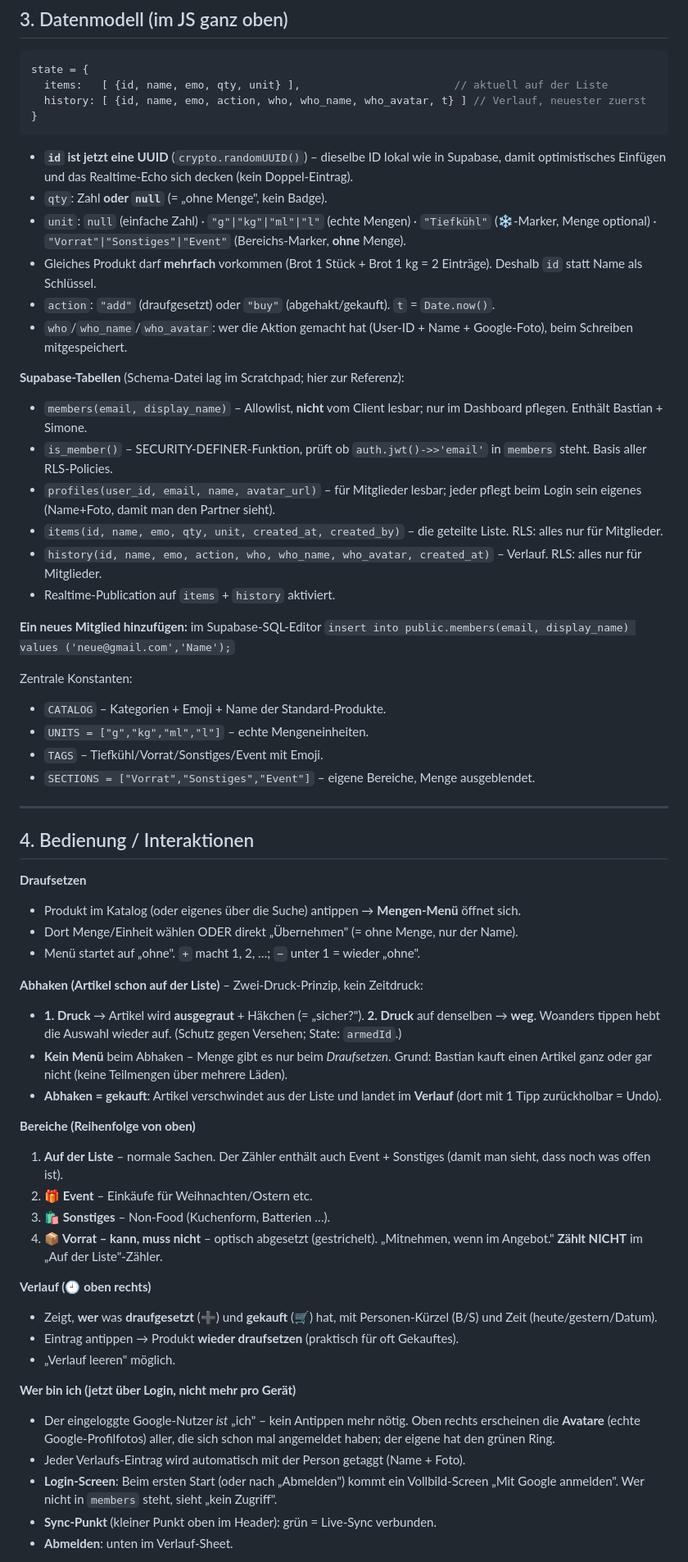
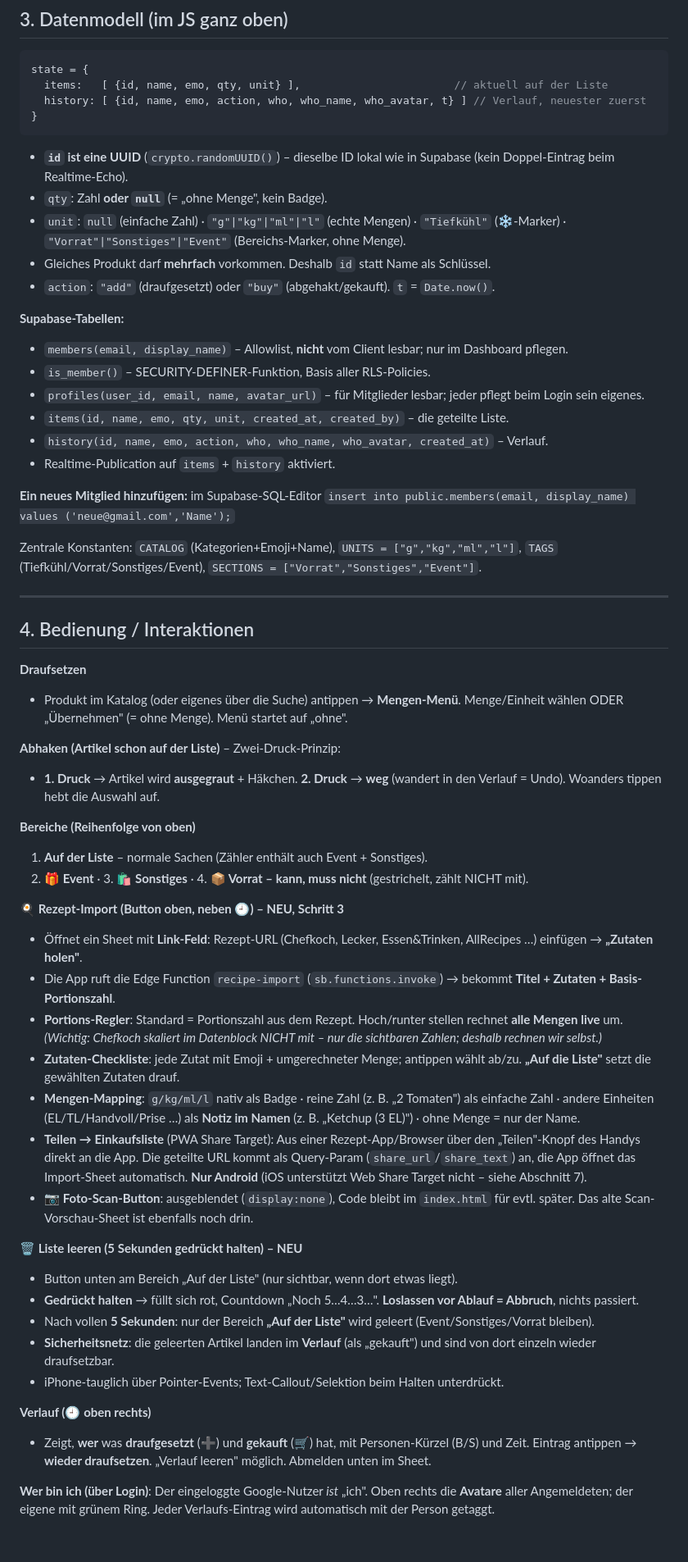
Before and after one commit to bastianstute88/einkaufsliste, a Markdown page: DOKUMENTATION.md, the part around one of its changes. Shown at 82% size. Rendered like a GitHub page; blank space fills up the shorter version.

Commit message:
Doku aktualisiert: Schritt 3 (Rezept-Import ohne Foto), Liste leeren, PWA/Teilen, iPhone-Hinweis, Edge-Function-Deploy
Co-Authored-By: Claude Opus 4.8 (1M context) <noreply@anthropic.com>

````diff
--- a/DOKUMENTATION.md
+++ b/DOKUMENTATION.md
@@ -41,59 +46,57 @@ state = {
 }
 ```
 
-- **`id` ist jetzt eine UUID** (`crypto.randomUUID()`) – dieselbe ID lokal wie in Supabase, damit optimistisches Einfügen und das Realtime-Echo sich decken (kein Doppel-Eintrag).
+- **`id` ist eine UUID** (`crypto.randomUUID()`) – dieselbe ID lokal wie in Supabase (kein Doppel-Eintrag beim Realtime-Echo).
 - `qty`: Zahl **oder `null`** (= „ohne Menge", kein Badge).
-- `unit`: `null` (einfache Zahl) · `"g"|"kg"|"ml"|"l"` (echte Mengen) · `"Tiefkühl"` (❄️-Marker, Menge optional) · `"Vorrat"|"Sonstiges"|"Event"` (Bereichs-Marker, **ohne** Menge).
-- Gleiches Produkt darf **mehrfach** vorkommen (Brot 1 Stück + Brot 1 kg = 2 Einträge). Deshalb `id` statt Name als Schlüssel.
+- `unit`: `null` (einfache Zahl) · `"g"|"kg"|"ml"|"l"` (echte Mengen) · `"Tiefkühl"` (❄️-Marker) · `"Vorrat"|"Sonstiges"|"Event"` (Bereichs-Marker, ohne Menge).
+- Gleiches Produkt darf **mehrfach** vorkommen. Deshalb `id` statt Name als Schlüssel.
 - `action`: `"add"` (draufgesetzt) oder `"buy"` (abgehakt/gekauft). `t` = `Date.now()`.
-- `who`/`who_name`/`who_avatar`: wer die Aktion gemacht hat (User-ID + Name + Google-Foto), beim Schreiben mitgespeichert.
 
-**Supabase-Tabellen** (Schema-Datei lag im Scratchpad; hier zur Referenz):
-- `members(email, display_name)` – Allowlist, **nicht** vom Client lesbar; nur im Dashboard pflegen. Enthält Bastian + Simone.
-- `is_member()` – SECURITY-DEFINER-Funktion, prüft ob `auth.jwt()->>'email'` in `members` steht. Basis aller RLS-Policies.
-- `profiles(user_id, email, name, avatar_url)` – für Mitglieder lesbar; jeder pflegt beim Login sein eigenes (Name+Foto, damit man den Partner sieht).
-- `items(id, name, emo, qty, unit, created_at, created_by)` – die geteilte Liste. RLS: alles nur für Mitglieder.
-- `history(id, name, emo, action, who, who_name, who_avatar, created_at)` – Verlauf. RLS: alles nur für Mitglieder.
+**Supabase-Tabellen:**
+- `members(email, display_name)` – Allowlist, **nicht** vom Client lesbar; nur im Dashboard pflegen.
+- `is_member()` – SECURITY-DEFINER-Funktion, Basis aller RLS-Policies.
+- `profiles(user_id, email, name, avatar_url)` – für Mitglieder lesbar; jeder pflegt beim Login sein eigenes.
+- `items(id, name, emo, qty, unit, created_at, created_by)` – die geteilte Liste.
+- `history(id, name, emo, action, who, who_name, who_avatar, created_at)` – Verlauf.
 - Realtime-Publication auf `items` + `history` aktiviert.
 
 **Ein neues Mitglied hinzufügen:** im Supabase-SQL-Editor
 `insert into public.members(email, display_name) values ('neue@gmail.com','Name');`
 
-Zentrale Konstanten:
-- `CATALOG` – Kategorien + Emoji + Name der Standard-Produkte.
-- `UNITS = ["g","kg","ml","l"]` – echte Mengeneinheiten.
-- `TAGS` – Tiefkühl/Vorrat/Sonstiges/Event mit Emoji.
-- `SECTIONS = ["Vorrat","Sonstiges","Event"]` – eigene Bereiche, Menge ausgeblendet.
+Zentrale Konstanten: `CATALOG` (Kategorien+Emoji+Name), `UNITS = ["g","kg","ml","l"]`, `TAGS` (Tiefkühl/Vorrat/Sonstiges/Event), `SECTIONS = ["Vorrat","Sonstiges","Event"]`.
 
 ---
 
 ## 4. Bedienung / Interaktionen
 
 **Draufsetzen**
-- Produkt im Katalog (oder eigenes über die Suche) antippen → **Mengen-Menü** öffnet sich.
-- Dort Menge/Einheit wählen ODER direkt „Übernehmen" (= ohne Menge, nur der Name).
-- Menü startet auf „ohne". `+` macht 1, 2, …; `−` unter 1 = wieder „ohne".
+- Produkt im Katalog (oder eigenes über die Suche) antippen → **Mengen-Menü**. Menge/Einheit wählen ODER „Übernehmen" (= ohne Menge). Menü startet auf „ohne".
 
-**Abhaken (Artikel schon auf der Liste)** – Zwei-Druck-Prinzip, kein Zeitdruck:
-- **1. Druck** → Artikel wird **ausgegraut** + Häkchen (= „sicher?"). **2. Druck** auf denselben → **weg**. Woanders tippen hebt die Auswahl wieder auf. (Schutz gegen Versehen; State: `armedId`.)
-- **Kein Menü** beim Abhaken – Menge gibt es nur beim *Draufsetzen*. Grund: Bastian kauft einen Artikel ganz oder gar nicht (keine Teilmengen über mehrere Läden).
-- **Abhaken = gekauft**: Artikel verschwindet aus der Liste und landet im **Verlauf** (dort mit 1 Tipp zurückholbar = Undo).
+**Abhaken (Artikel schon auf der Liste)** – Zwei-Druck-Prinzip:
+- **1. Druck** → Artikel wird **ausgegraut** + Häkchen. **2. Druck** → **weg** (wandert in den Verlauf = Undo). Woanders tippen hebt die Auswahl auf.
 
 **Bereiche (Reihenfolge von oben)**
-1. **Auf der Liste** – normale Sachen. Der Zähler enthält auch Event + Sonstiges (damit man sieht, dass noch was offen ist).
-2. **🎁 Event** – Einkäufe für Weihnachten/Ostern etc.
-3. **🛍️ Sonstiges** – Non-Food (Kuchenform, Batterien …).
-4. **📦 Vorrat – kann, muss nicht** – optisch abgesetzt (gestrichelt). „Mitnehmen, wenn im Angebot." **Zählt NICHT** im „Auf der Liste"-Zähler.
+1. **Auf der Liste** – normale Sachen (Zähler enthält auch Event + Sonstiges).
+2. **🎁 Event** · 3. **🛍️ Sonstiges** · 4. **📦 Vorrat – kann, muss nicht** (gestrichelt, zählt NICHT mit).
+
+**🍳 Rezept-Import (Button oben, neben 🕘) – NEU, Schritt 3**
+- Öffnet ein Sheet mit **Link-Feld**: Rezept-URL (Chefkoch, Lecker, Essen&Trinken, AllRecipes …) einfügen → **„Zutaten holen"**.
+- Die App ruft die Edge Function `recipe-import` (`sb.functions.invoke`) → bekommt **Titel + Zutaten + Basis-Portionszahl**.
+- **Portions-Regler**: Standard = Portionszahl aus dem Rezept. Hoch/runter stellen rechnet **alle Mengen live** um. *(Wichtig: Chefkoch skaliert im Datenblock NICHT mit – nur die sichtbaren Zahlen; deshalb rechnen wir selbst.)*
+- **Zutaten-Checkliste**: jede Zutat mit Emoji + umgerechneter Menge; antippen wählt ab/zu. **„Auf die Liste"** setzt die gewählten Zutaten drauf.
+- **Mengen-Mapping**: `g/kg/ml/l` nativ als Badge · reine Zahl (z. B. „2 Tomaten") als einfache Zahl · andere Einheiten (EL/TL/Handvoll/Prise …) als **Notiz im Namen** (z. B. „Ketchup (3 EL)") · ohne Menge = nur der Name.
+- **Teilen → Einkaufsliste** (PWA Share Target): Aus einer Rezept-App/Browser über den „Teilen"-Knopf des Handys direkt an die App. Die geteilte URL kommt als Query-Param (`share_url`/`share_text`) an, die App öffnet das Import-Sheet automatisch. **Nur Android** (iOS unterstützt Web Share Target nicht – siehe Abschnitt 7).
+- **📷 Foto-Scan-Button**: ausgeblendet (`display:none`), Code bleibt im `index.html` für evtl. später. Das alte Scan-Vorschau-Sheet ist ebenfalls noch drin.
+
+**🗑️ Liste leeren (5 Sekunden gedrückt halten) – NEU**
+- Button unten am Bereich „Auf der Liste" (nur sichtbar, wenn dort etwas liegt).
+- **Gedrückt halten** → füllt sich rot, Countdown „Noch 5…4…3…". **Loslassen vor Ablauf = Abbruch**, nichts passiert.
+- Nach vollen **5 Sekunden**: nur der Bereich **„Auf der Liste"** wird geleert (Event/Sonstiges/Vorrat bleiben).
+- **Sicherheitsnetz**: die geleerten Artikel landen im **Verlauf** (als „gekauft") und sind von dort einzeln wieder draufsetzbar.
+- iPhone-tauglich über Pointer-Events; Text-Callout/Selektion beim Halten unterdrückt.
 
 **Verlauf (🕘 oben rechts)**
-- Zeigt, **wer** was **draufgesetzt** (➕) und **gekauft** (🛒) hat, mit Personen-Kürzel (B/S) und Zeit (heute/gestern/Datum).
-- Eintrag antippen → Produkt **wieder draufsetzen** (praktisch für oft Gekauftes).
-- „Verlauf leeren" möglich.
+- Zeigt, **wer** was **draufgesetzt** (➕) und **gekauft** (🛒) hat, mit Personen-Kürzel (B/S) und Zeit. Eintrag antippen → **wieder draufsetzen**. „Verlauf leeren" möglich. Abmelden unten im Sheet.
 
-**Wer bin ich (jetzt über Login, nicht mehr pro Gerät)**
-- Der eingeloggte Google-Nutzer *ist* „ich" – kein Antippen mehr nötig. Oben rechts erscheinen die **Avatare** (echte Google-Profilfotos) aller, die sich schon mal angemeldet haben; der eigene hat den grünen Ring.
-- Jeder Verlaufs-Eintrag wird automatisch mit der Person getaggt (Name + Foto).
-- **Login-Screen**: Beim ersten Start (oder nach „Abmelden") kommt ein Vollbild-Screen „Mit Google anmelden". Wer nicht in `members` steht, sieht „kein Zugriff".
-- **Sync-Punkt** (kleiner Punkt oben im Header): grün = Live-Sync verbunden.
-- **Abmelden**: unten im Verlauf-Sheet.
+**Wer bin ich (über Login)**: Der eingeloggte Google-Nutzer *ist* „ich". Oben rechts die **Avatare** aller Angemeldeten; der eigene mit grünem Ring. Jeder Verlaufs-Eintrag wird automatisch mit der Person getaggt.
 
````
Also changed, not shown: other parts of DOKUMENTATION.md (+48 -28 lines).
